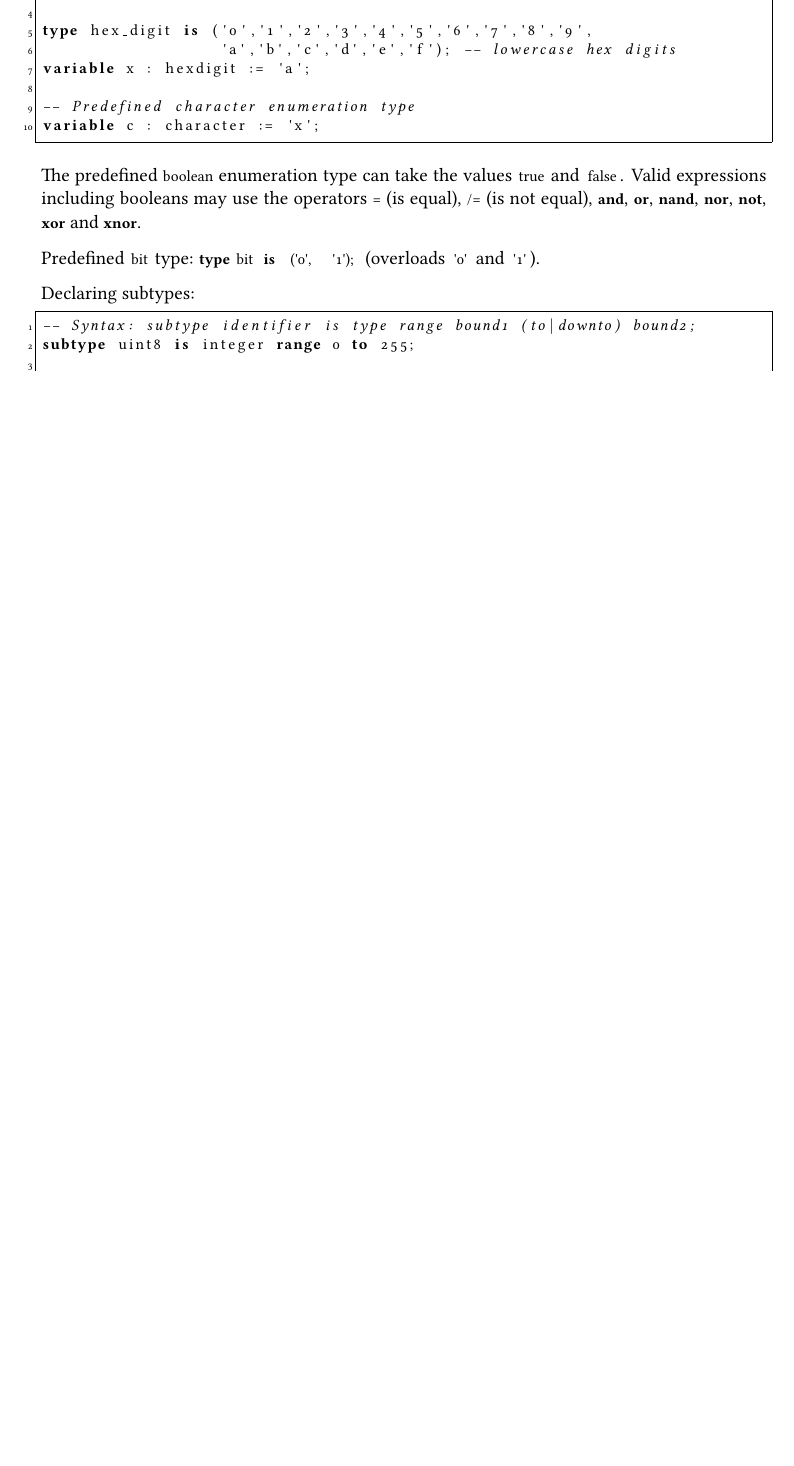
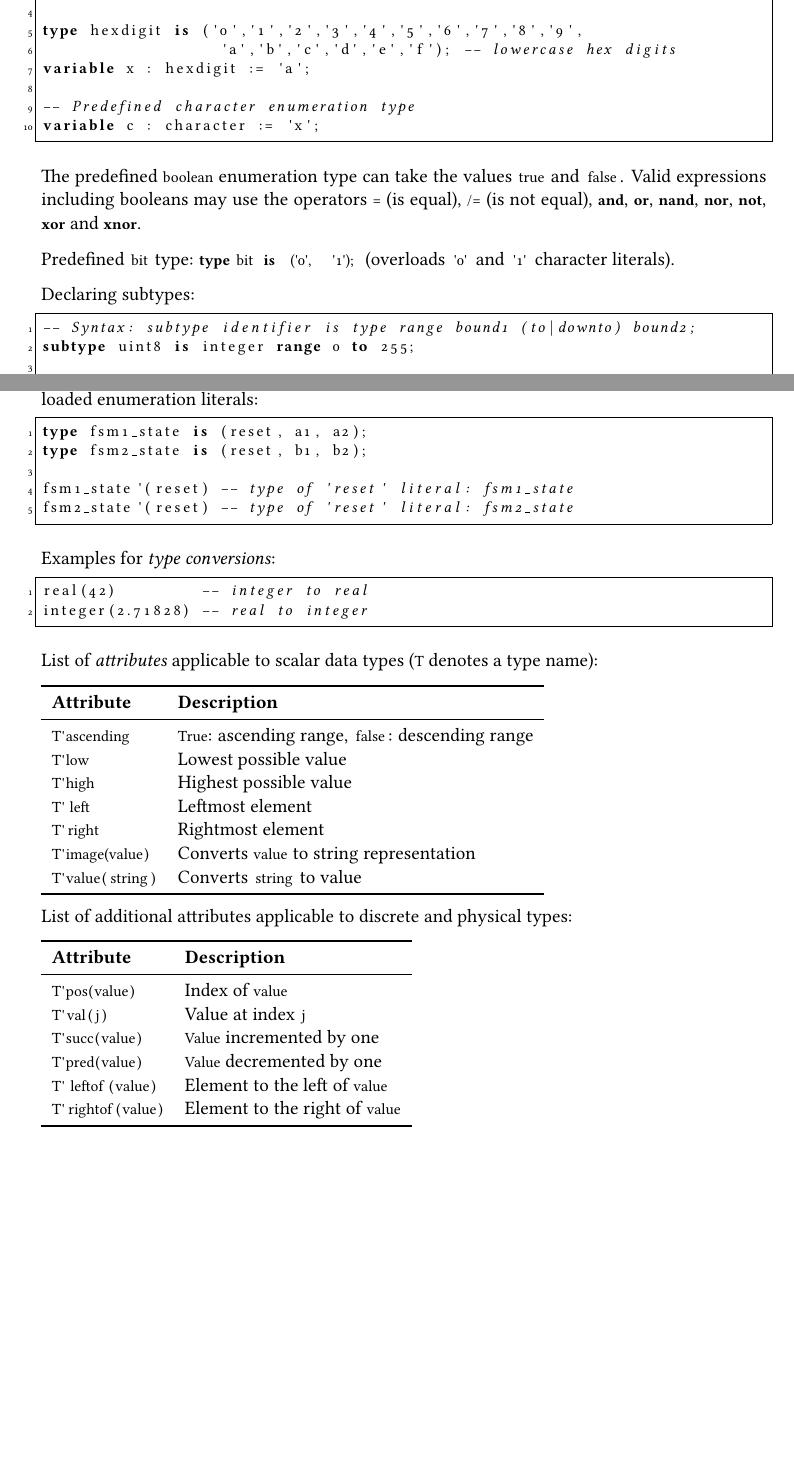
Before and after one commit to m-thu/sandbox, a LaTeX document (notes.tex): part of page 8 of 8 before the commit and two parts of pages 8 and 9 of 9 after it, the two joined at a grey line, cut so that both start at the same text, the shorter picture padded with empty space. Compiled offline with pdfLaTeX.

Commit message:
[notes.tex] Finish "Fundamental Data Types"

```diff
--- a/notes.tex
+++ b/notes.tex
@@ -423,7 +423,7 @@ variable c : character := 'x';
 
 The predefined \lstinline!boolean! enumeration type can take the values \lstinline!true! and \lstinline!false!. Valid expressions including booleans may use the operators \lstinline!=! (is equal), \lstinline!/=! (is not equal), \lstinline!and!, \lstinline!or!, \lstinline!nand!, \lstinline!nor!, \lstinline!not!, \lstinline!xor! and \lstinline!xnor!.
 
-Predefined \lstinline!bit! type: \lstinline!type bit is ('0', '1');! (overloads \lstinline!'0'! and \lstinline!'1'!).
+Predefined \lstinline!bit! type: \lstinline!type bit is ('0', '1');! (overloads \lstinline!'0'! and \lstinline!'1'! character literals).
 
 Declaring subtypes:
 \begin{lstlisting}
@@ -435,4 +435,53 @@ variable b : uint8 := 255;
 -- Predefined subtype for delays >=0 fs
 variable delay : delay_length;
 \end{lstlisting}
+
+The \emph{type qualification} operator \lstinline!typename'(expression)! can be used to distinguish between overloaded enumeration literals:
+\begin{lstlisting}
+type fsm1_state is (reset, a1, a2);
+type fsm2_state is (reset, b1, b2);
+
+fsm1_state'(reset) -- type of 'reset' literal: fsm1_state
+fsm2_state'(reset) -- type of 'reset' literal: fsm2_state
+\end{lstlisting}
+
+Examples for \emph{type conversions}:
+\begin{lstlisting}
+real(42)         -- integer to real
+integer(2.71828) -- real to integer
+\end{lstlisting}
+
+List of \emph{attributes} applicable to scalar data types (\lstinline!T! denotes a type name):
+
+%\centering
+\begin{tabular}{lll}
+\toprule
+	\textbf{Attribute} & \textbf{Description}\\
+\midrule
+	\lstinline!T'ascending! & \lstinline!True!: ascending range, \lstinline!false!: descending range \\
+	\lstinline!T'low! & Lowest possible value\\
+	\lstinline!T'high! & Highest possible value\\
+	\lstinline!T'left! & Leftmost element\\
+	\lstinline!T'right! & Rightmost element\\
+	\lstinline!T'image(value)! & Converts \lstinline!value! to string representation\\
+	\lstinline!T'value(string)! & Converts \lstinline!string! to value\\
+\bottomrule
+\end{tabular}
+
+
+List of additional attributes applicable to discrete and physical types:
+
+%\centering
+\begin{tabular}{lll}
+\toprule
+	\textbf{Attribute} & \textbf{Description}\\
+\midrule
+	\lstinline!T'pos(value)! & Index of \lstinline!value!\\
+	\lstinline!T'val(j)! & Value at index \lstinline!j!\\
+	\lstinline!T'succ(value)! & \lstinline!Value! incremented by one\\
+	\lstinline!T'pred(value)! & \lstinline!Value! decremented by one\\
+	\lstinline!T'leftof(value)! & Element to the left of \lstinline!value!\\
+	\lstinline!T'rightof(value)! & Element to the right of \lstinline!value!\\
+\bottomrule
+\end{tabular}
 \end{document}
```
Also changed, not shown: notes.tex (4 more changed lines).
